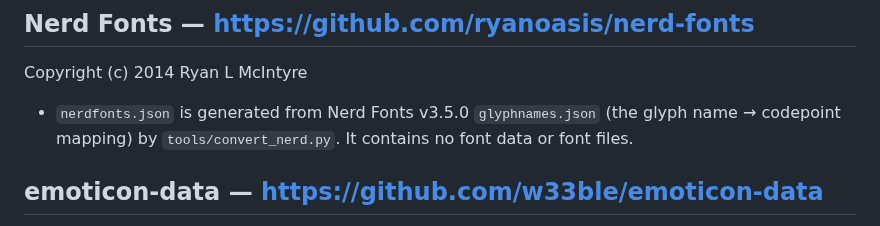
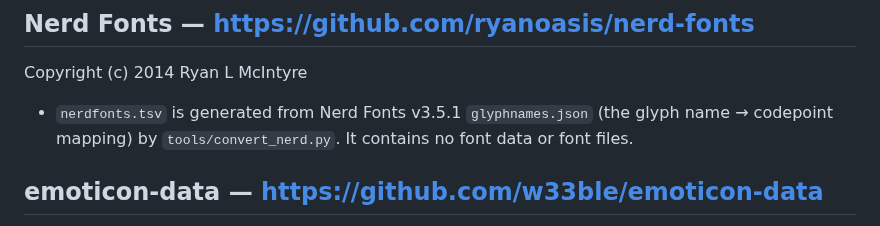
Before and after one commit to farangkao/omarchy-emojis-nerd, a Markdown page: THIRD_PARTY_NOTICES.md, the part around the change. Drawn GitHub-style.

```diff
--- a/THIRD_PARTY_NOTICES.md
+++ b/THIRD_PARTY_NOTICES.md
@@ -15,7 +15,7 @@ Copyright (c) David Heinemeier Hansson
 
 Copyright (c) 2014 Ryan L McIntyre
 
-- `nerdfonts.json` is generated from Nerd Fonts v3.5.0 `glyphnames.json`
+- `nerdfonts.tsv` is generated from Nerd Fonts v3.5.1 `glyphnames.json`
   (the glyph name → codepoint mapping) by `tools/convert_nerd.py`.
   It contains no font data or font files.
 
```
Also changed, not shown: README.md (+19 -2 lines), preview-recents.png (added), preview.png, 2 other files.
